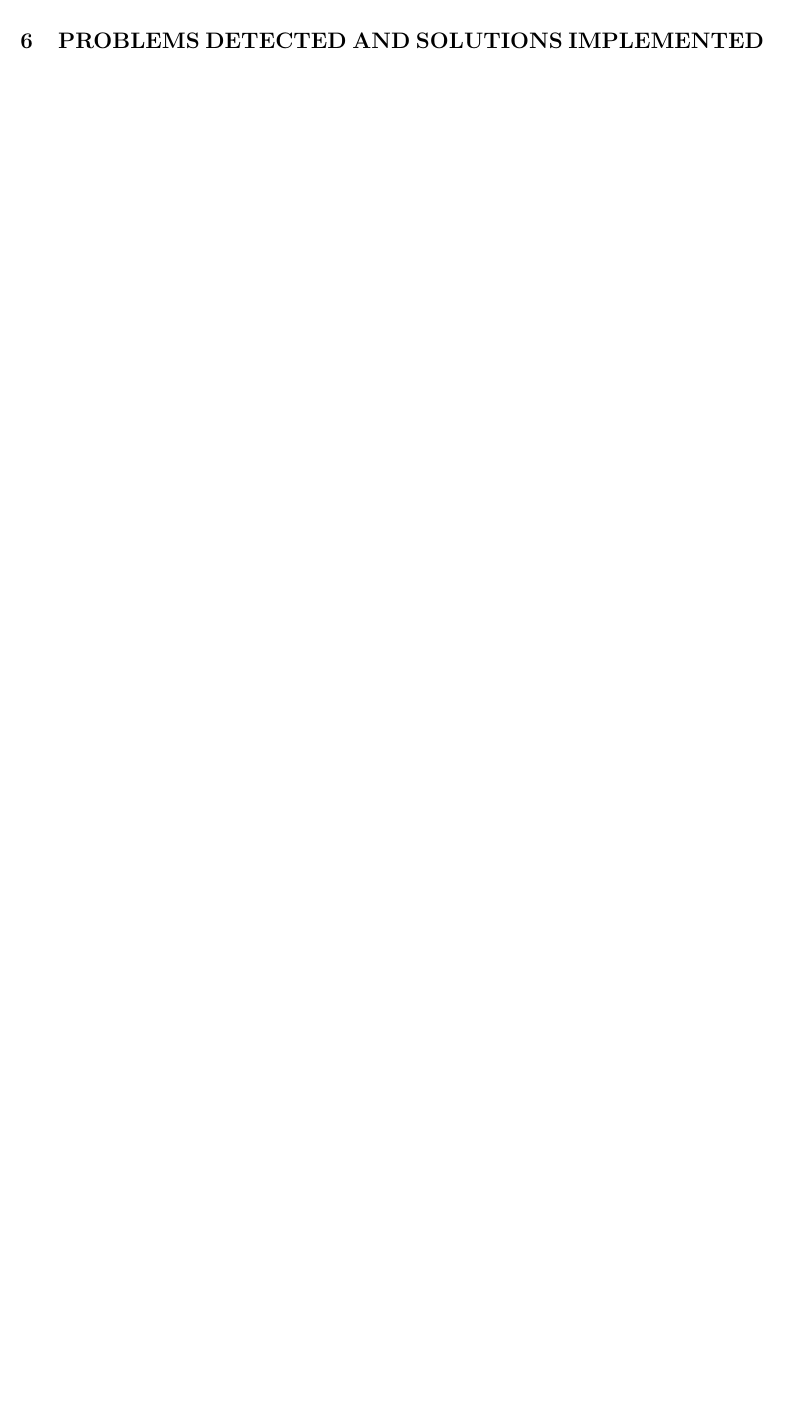
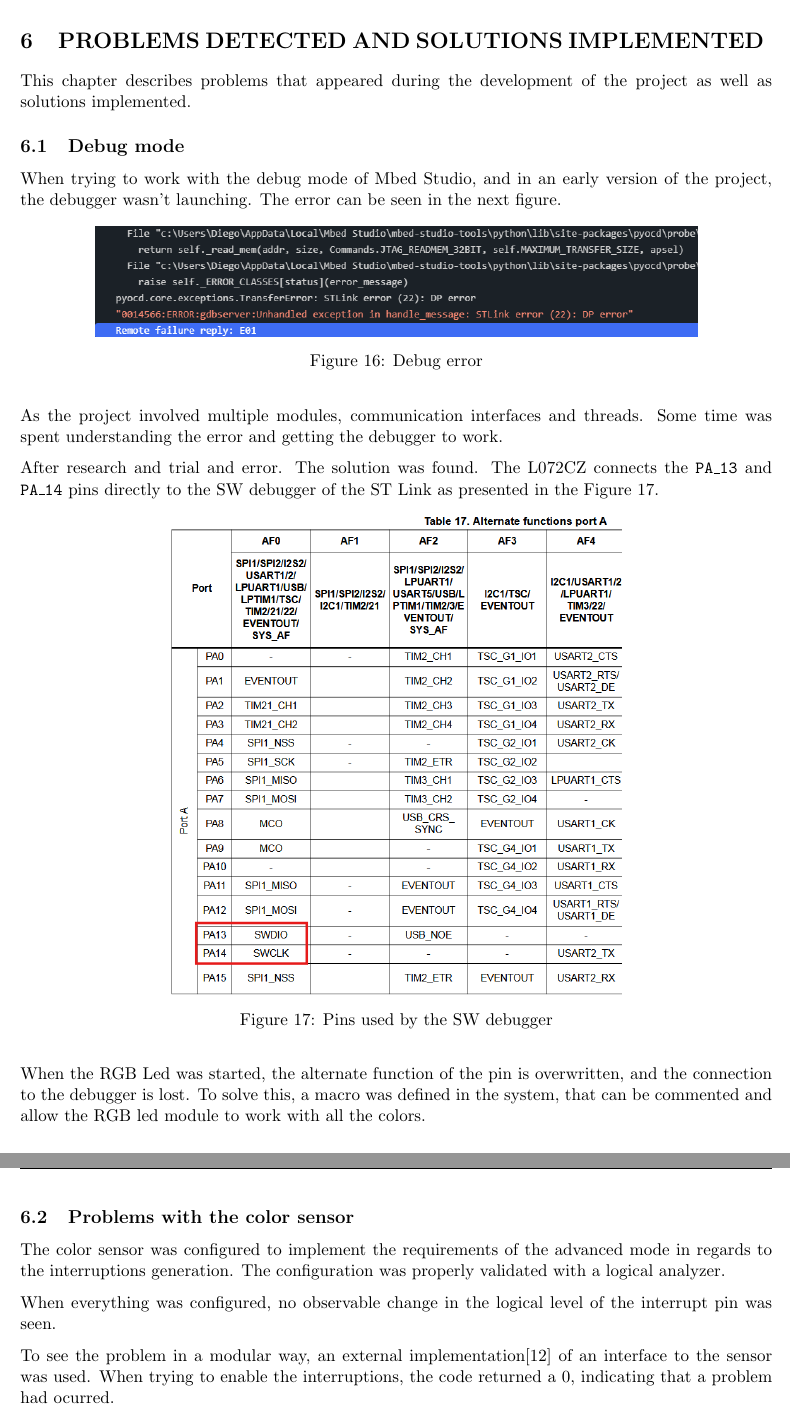
Before and after one commit to RyvenKappa/EPCIoT_Final_Project, a LaTeX document (latex_memory/EPCIoT_Memory.tex, which reads latex_memory/includes/problems.tex): part of page 22 of 27 before the commit and two parts of pages 22 and 23 of 28 after it, the two joined at a grey line, cut so that both start at the same text, the shorter picture padded with empty space. Compiled offline with pdfLaTeX.

Commit message:
Problems finished

```diff
--- a/latex_memory/includes/problems.tex
+++ b/latex_memory/includes/problems.tex
@@ -1 +1,29 @@
 \section{PROBLEMS DETECTED AND SOLUTIONS IMPLEMENTED}
+This chapter describes problems that appeared during the development of the project as well as solutions implemented.
+\subsection{Debug mode}
+When trying to work with the debug mode of Mbed Studio, and in an early version of the project, the debugger wasn't launching. The error can be seen in the next figure.
+\begin{figure}[H]
+    \centering
+    \includegraphics[width=0.8\textwidth]{images/6/Debug Problem.png}
+    \caption{Debug error}
+    \label{fig:debugProblem}
+\end{figure}
+As the project involved multiple modules, communication interfaces and threads. Some time was spent understanding the error and getting the debugger to work.
+
+After research and trial and error. The solution was found. The L072CZ connects the \texttt{PA\_13} and \texttt{PA\_14} pins directly to the SW debugger of the ST Link as presented in the \autoref{fig:debugPins}.
+\begin{figure}[H]
+    \centering
+    \includegraphics[width=0.6\textwidth]{images/6/DebugPins.png}
+    \caption{Pins used by the SW debugger}
+    \label{fig:debugPins}
+\end{figure}
+When the RGB Led was started, the alternate function of the pin is overwritten, and the connection to the debugger is lost. To solve this, a macro was defined in the system, that can be commented and allow the RGB led module to work with all the colors.
+
+\subsection{Problems with the color sensor}
+The color sensor was configured to implement the requirements of the advanced mode in regards to the interruptions generation. The configuration was properly validated with a logical analyzer.
+
+When everything was configured, no observable change in the logical level of the interrupt pin was seen.
+
+To see the problem in a modular way, an external implementation\cite{TCS3472_I2CClasswhich} of an interface to the sensor was used. When trying to enable the interruptions, the code returned a 0, indicating that
+a problem had ocurred.
+\subsection{Problems with the accelerometer}
```
Also changed, not shown: latex_memory/images/6/Debug Problem.png (added), latex_memory/images/6/DebugPins.png (added), latex_memory/images/6/accProblem.png (added), latex_memory/includes/problems.tex (13 more changed lines).
